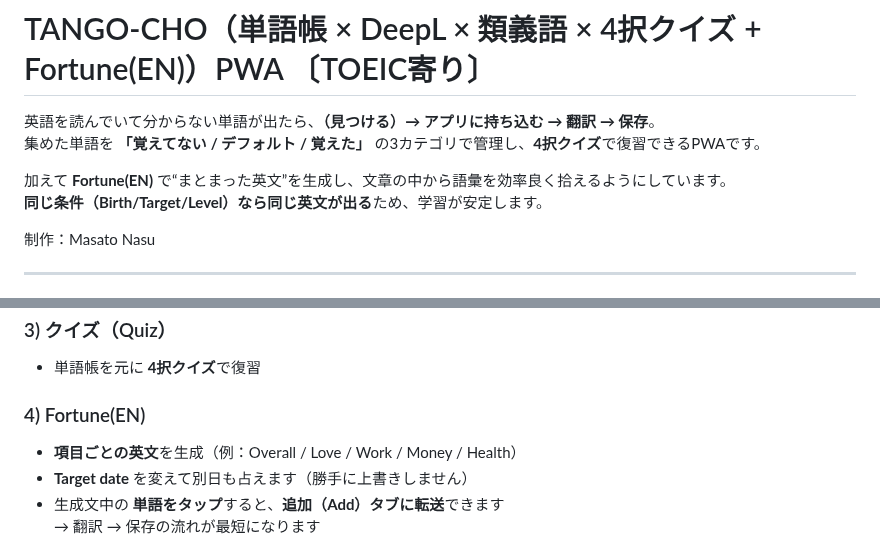
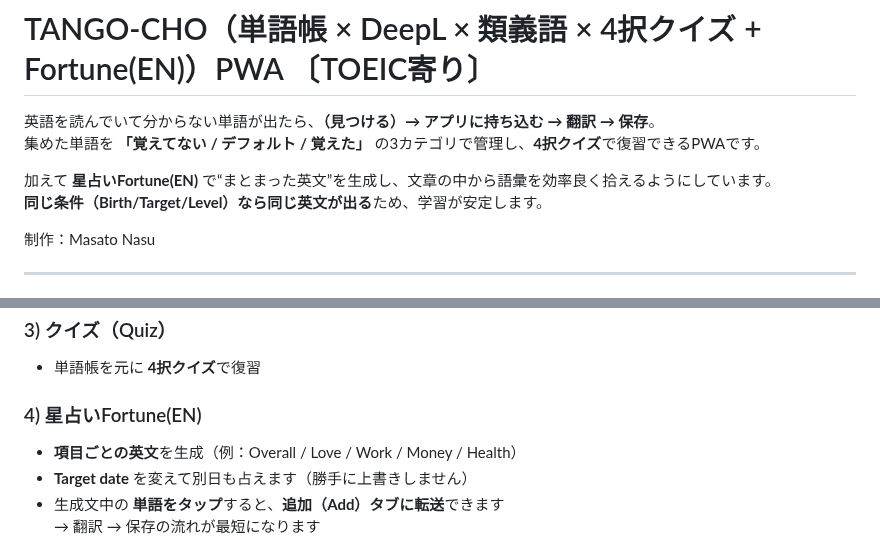
Before and after one commit to Masato-Nasu/TANGO-CHO, a Markdown page: README.md, 2 parts joined by grey strips. Drawn GitHub-style.

```diff
--- a/README.md
+++ b/README.md
@@ -3,7 +3,7 @@
 英語を読んでいて分からない単語が出たら、**（見つける）→ アプリに持ち込む → 翻訳 → 保存**。
 集めた単語を **「覚えてない / デフォルト / 覚えた」** の3カテゴリで管理し、**4択クイズ**で復習できるPWAです。
 
-加えて **Fortune(EN)** で“まとまった英文”を生成し、文章の中から語彙を効率良く拾えるようにしています。
+加えて **星占いFortune(EN)** で“まとまった英文”を生成し、文章の中から語彙を効率良く拾えるようにしています。
 **同じ条件（Birth/Target/Level）なら同じ英文が出る**ため、学習が安定します。
 
 制作：Masato Nasu
@@ -38,7 +38,7 @@
 ### 3) クイズ（Quiz）
 - 単語帳を元に **4択クイズ**で復習
 
-### 4) Fortune(EN)
+### 4) 星占いFortune(EN)
 - **項目ごとの英文**を生成（例：Overall / Love / Work / Money / Health）
 - **Target date** を変えて別日も占えます（勝手に上書きしません）
 - 生成文中の **単語をタップ**すると、**追加（Add）タブに転送**できます
```
